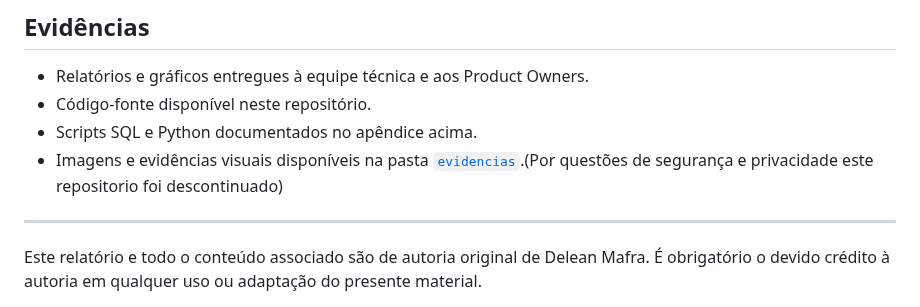
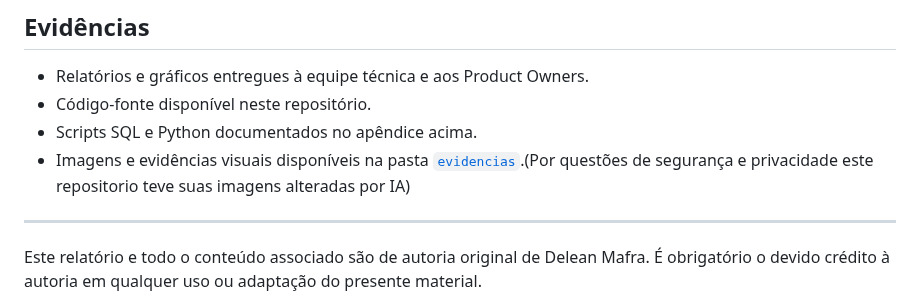
Before and after one commit to Delean-Mafra/pex2, a Markdown page: README.md, the part around the change. Drawn GitHub-style.

```diff
--- a/README.md
+++ b/README.md
@@ -153,7 +153,7 @@ O principal script Python utilizado para gerar a planilha de importação no MOV
 - Relatórios e gráficos entregues à equipe técnica e aos Product Owners.
 - Código-fonte disponível neste repositório.
 - Scripts SQL e Python documentados no apêndice acima.
-- Imagens e evidências visuais disponíveis na pasta [`evidencias`](https://github.com/Delean-Mafra/pex2/tree/main/evidencias).(Por questões de segurança e privacidade este repositorio foi descontinuado)
+- Imagens e evidências visuais disponíveis na pasta [`evidencias`](https://github.com/Delean-Mafra/pex2/tree/main/evidencias).(Por questões de segurança e privacidade este repositorio teve suas imagens alteradas por IA)
 
 ---
 
```
